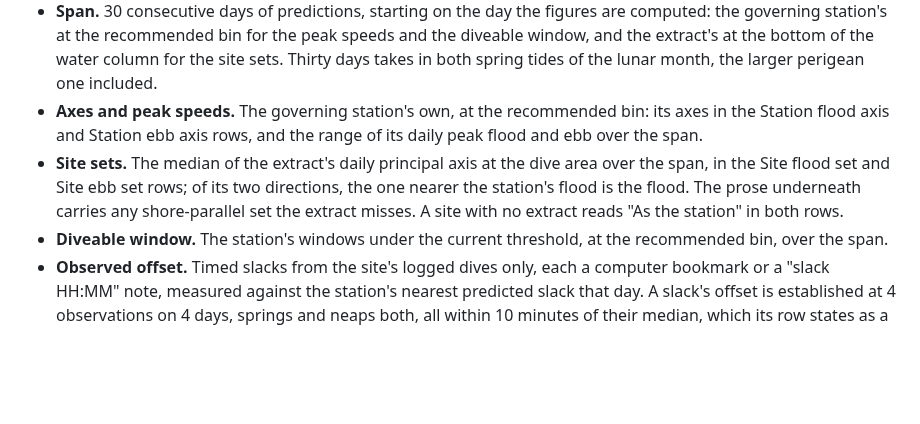
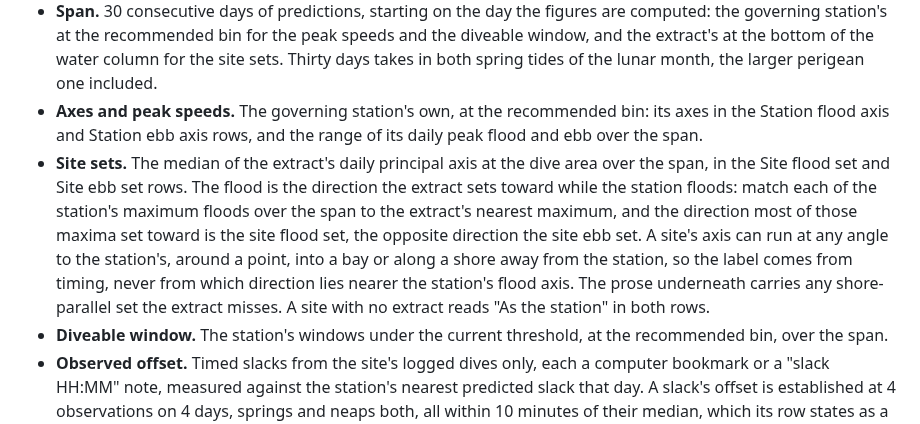
Before and after one commit to keymaker-byte/scuba-ai, a Markdown page: regions/puget-sound/puget-sound-site-conventions.md, the part around the change. Rendered like a GitHub page; blank space fills up the shorter version.

Commit message:
local flood and ebb direction conventions on regional files for puget sound and strait of juan de fuca

```diff
--- a/regions/puget-sound/puget-sound-site-conventions.md
+++ b/regions/puget-sound/puget-sound-site-conventions.md
@@ -37,7 +37,7 @@ These conventions apply to every site file written in this region.
 - **Recommended bin.** The station's published bin nearest the dive area's seabed depth.
 - **Span.** 30 consecutive days of predictions, starting on the day the figures are computed: the governing station's at the recommended bin for the peak speeds and the diveable window, and the extract's at the bottom of the water column for the site sets. Thirty days takes in both spring tides of the lunar month, the larger perigean one included.
 - **Axes and peak speeds.** The governing station's own, at the recommended bin: its axes in the Station flood axis and Station ebb axis rows, and the range of its daily peak flood and ebb over the span.
-- **Site sets.** The median of the extract's daily principal axis at the dive area over the span, in the Site flood set and Site ebb set rows; of its two directions, the one nearer the station's flood is the flood. The prose underneath carries any shore-parallel set the extract misses. A site with no extract reads "As the station" in both rows.
+- **Site sets.** The median of the extract's daily principal axis at the dive area over the span, in the Site flood set and Site ebb set rows. The flood is the direction the extract sets toward while the station floods: match each of the station's maximum floods over the span to the extract's nearest maximum, and the direction most of those maxima set toward is the site flood set, the opposite direction the site ebb set. A site's axis can run at any angle to the station's, around a point, into a bay or along a shore away from the station, so the label comes from timing, never from which direction lies nearer the station's flood axis. The prose underneath carries any shore-parallel set the extract misses. A site with no extract reads "As the station" in both rows.
 - **Diveable window.** The station's windows under the current threshold, at the recommended bin, over the span.
 - **Observed offset.** Timed slacks from the site's logged dives only, each a computer bookmark or a "slack HH:MM" note, measured against the station's nearest predicted slack that day. A slack's offset is established at 4 observations on 4 days, springs and neaps both, all within 10 minutes of their median, which its row states as a fact; otherwise not established. Neither the extract nor a legacy correction feeds it.
 - **Legacy correction.** A correction published in an older current table goes in its own table at the end of the Current section, recorded as published: the legacy station by name and position with its distance and direction from the site, the reference station it was published against, by name and ID, and the minutes for each slack against the reference station.
```
Also changed, not shown: regions/strait-of-juan-de-fuca/strait-of-juan-de-fuca-site-conventions.md (+1 -1 lines).
